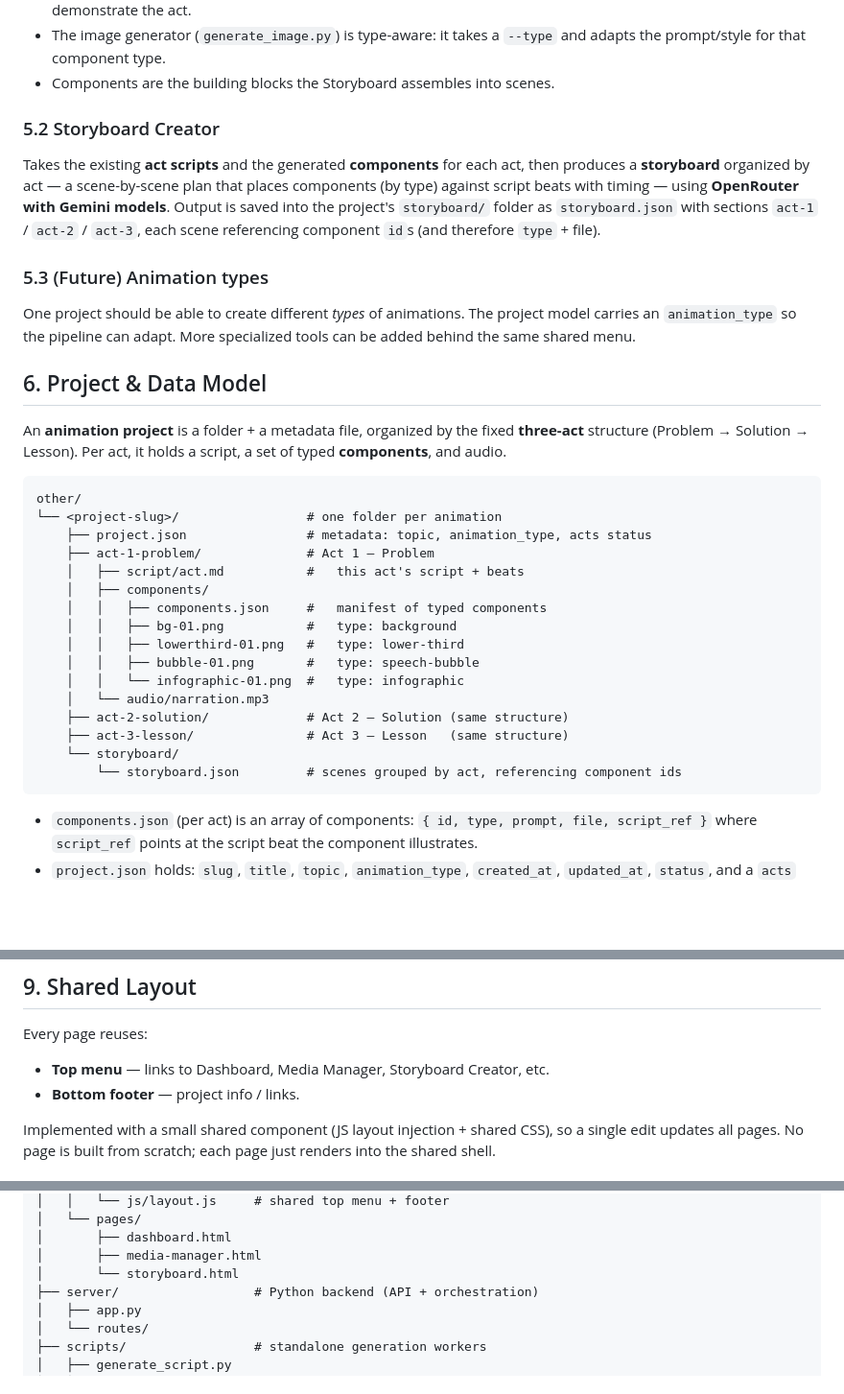
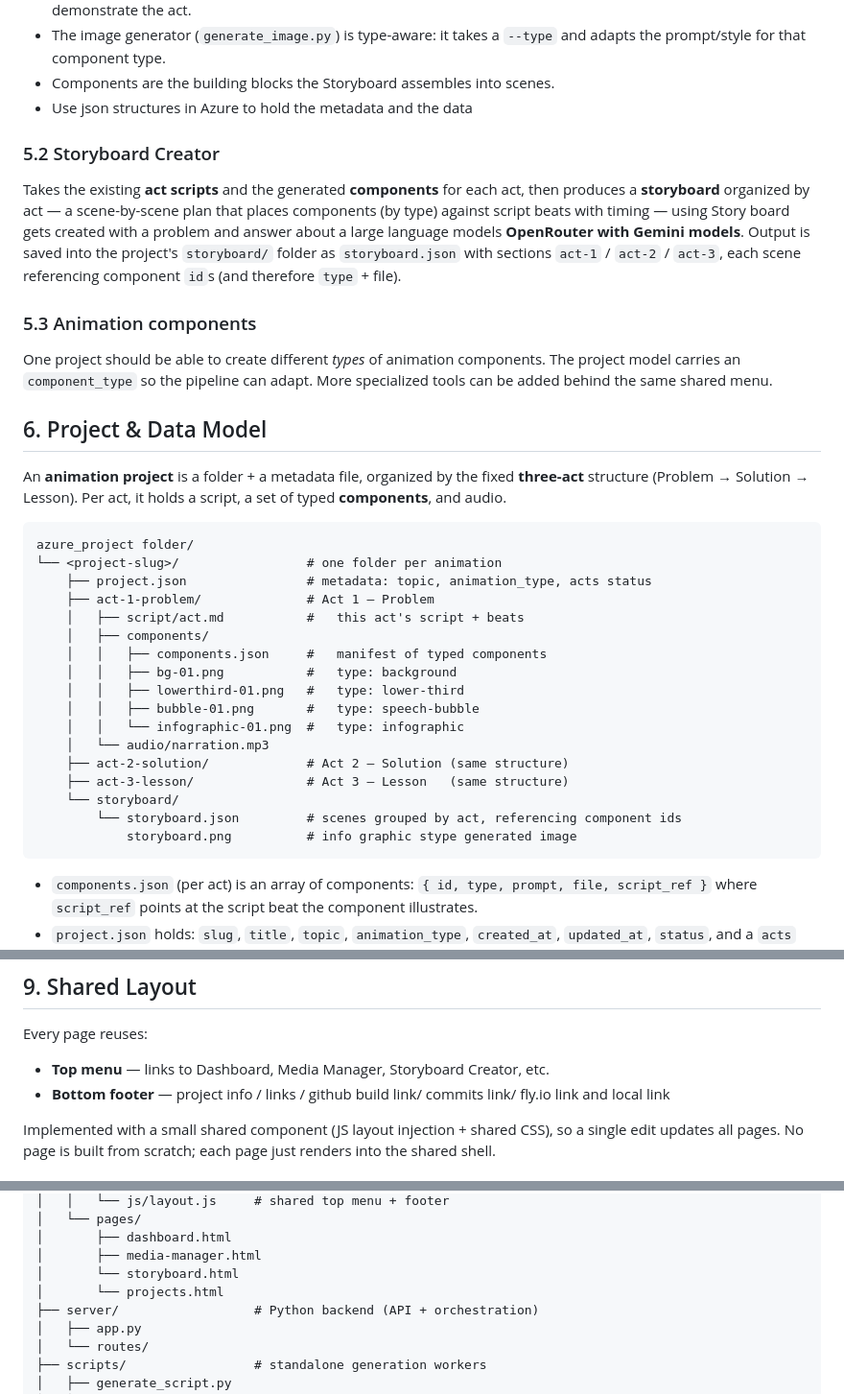
Before and after one commit to rifaterdemsahin/animation-asistant, a Markdown page: SPEC.md, 3 parts joined by grey strips. Shown at 96% size. Rendered like a GitHub page; blank space fills up the shorter version.

````diff
--- a/SPEC.md
+++ b/SPEC.md
@@ -116,18 +125,20 @@ how it demonstrates the act:
 - The image generator (`generate_image.py`) is type-aware: it takes a `--type`
   and adapts the prompt/style for that component type.
 - Components are the building blocks the Storyboard assembles into scenes.
+- Use json structures in Azure to hold the metadata and the data
 
 ### 5.2 Storyboard Creator
 Takes the existing **act scripts** and the generated **components** for each
 act, then produces a **storyboard** organized by act — a scene-by-scene plan
 that places components (by type) against script beats with timing — using
+Story board gets created with a problem and answer about a large language models
 **OpenRouter with Gemini models**. Output is saved into the project's
 `storyboard/` folder as `storyboard.json` with sections `act-1` / `act-2` /
 `act-3`, each scene referencing component `id`s (and therefore `type` + file).
 
-### 5.3 (Future) Animation types
-One project should be able to create different *types* of animations. The
-project model carries an `animation_type` so the pipeline can adapt. More
+### 5.3 Animation components
+One project should be able to create different *types* of animation components. The
+project model carries an `component_type` so the pipeline can adapt. More
 specialized tools can be added behind the same shared menu.
 
 ## 6. Project & Data Model
@@ -137,7 +148,7 @@ An **animation project** is a folder + a metadata file, organized by the fixed
 script, a set of typed **components**, and audio.
 
 ```
-other/
+azure_project folder/
 └── <project-slug>/                 # one folder per animation
     ├── project.json                # metadata: topic, animation_type, acts status
     ├── act-1-problem/              # Act 1 — Problem
@@ -153,6 +164,7 @@ other/
     ├── act-3-lesson/               # Act 3 — Lesson   (same structure)
     └── storyboard/
         └── storyboard.json         # scenes grouped by act, referencing component ids
+            storyboard.png          # info graphic stype generated image
 ```
 
 - `components.json` (per act) is an array of components:
@@ -212,7 +224,7 @@ read by the backend only.
 
 Every page reuses:
 - **Top menu** — links to Dashboard, Media Manager, Storyboard Creator, etc.
-- **Bottom footer** — project info / links.
+- **Bottom footer** — project info / links / github build link/ commits link/ fly.io link and local link
 
 Implemented with a small shared component (JS layout injection + shared CSS),
 so a single edit updates all pages. No page is built from scratch; each page
@@ -238,6 +250,7 @@ animation-asistant/
 │       ├── dashboard.html
 │       ├── media-manager.html
 │       └── storyboard.html
+│       └── projects.html
 ├── server/                  # Python backend (API + orchestration)
 │   ├── app.py
 │   └── routes/
````
Also changed, not shown: other parts of SPEC.md (+25 -16 lines).
